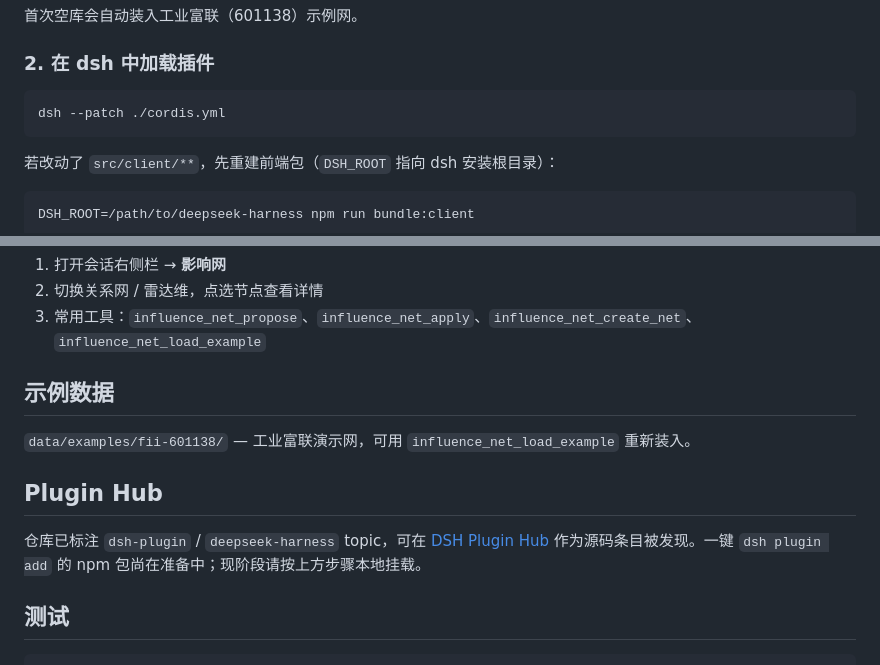
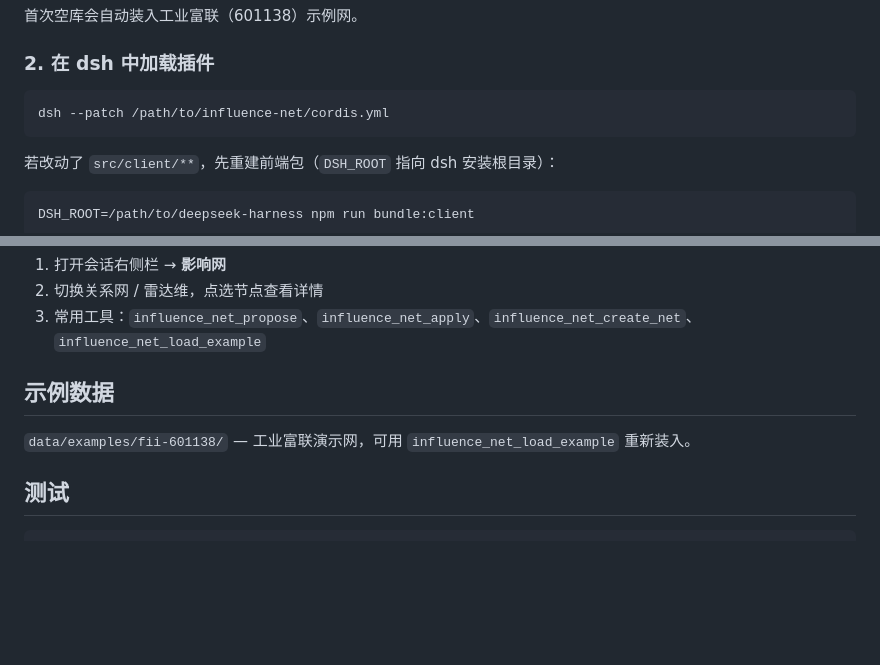
Before and after one commit to jqlong17/influence-net, a Markdown page: README.md, 2 parts joined by grey strips. Rendered like a GitHub page; blank space fills up the shorter version.

````diff
--- a/README.md
+++ b/README.md
@@ -41,7 +53,7 @@ cd influence-net
 ### 2. 在 dsh 中加载插件
 
 ```bash
-dsh --patch ./cordis.yml
+dsh --patch /path/to/influence-net/cordis.yml
 ```
 
 若改动了 `src/client/**`，先重建前端包（`DSH_ROOT` 指向 dsh 安装根目录）：
@@ -60,10 +72,6 @@ DSH_ROOT=/path/to/deepseek-harness npm run bundle:client
 
 `data/examples/fii-601138/` — 工业富联演示网，可用 `influence_net_load_example` 重新装入。
 
-## Plugin Hub
-
-仓库已标注 `dsh-plugin` / `deepseek-harness` topic，可在 [DSH Plugin Hub](https://dshpluginhub.ai/plugins) 作为源码条目被发现。一键 `dsh plugin add` 的 npm 包尚在准备中；现阶段请按上方步骤本地挂载。
-
 ## 测试
 
 ```bash
````
Also changed, not shown: other parts of README.md (+16 -4 lines), docs/screenshots/01-relationship-net.png (added), docs/screenshots/02-radar-dims.png (added), docs/screenshots/03-node-detail.png (added).
